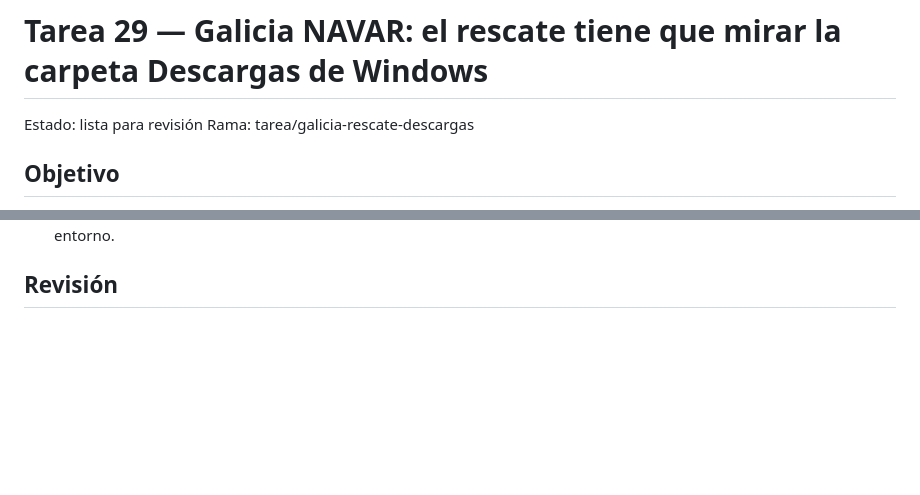
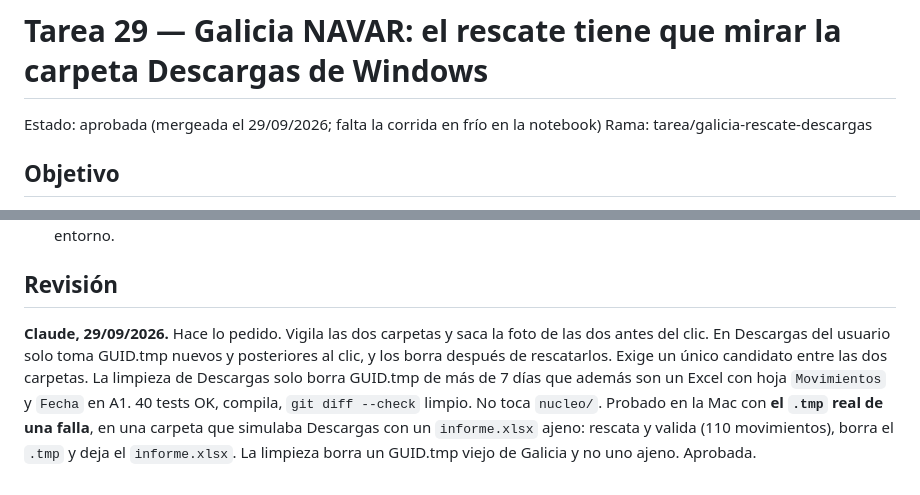
Before and after one commit to ThomasManzo/Finnauto, a Markdown page: tareas/29-galicia-rescate-en-descargas.md, 2 parts joined by grey strips. GitHub-like rendering; blank space fills up the shorter version.

Commit message:
tarea 29: aprobada
Co-Authored-By: Claude Opus 5.5 <noreply@anthropic.com>

```diff
--- a/tareas/29-galicia-rescate-en-descargas.md
+++ b/tareas/29-galicia-rescate-en-descargas.md
@@ -1,5 +1,5 @@
 # Tarea 29 — Galicia NAVAR: el rescate tiene que mirar la carpeta Descargas de Windows
-Estado: lista para revisión
+Estado: aprobada (mergeada el 29/09/2026; falta la corrida en frío en la notebook)
 Rama: tarea/galicia-rescate-descargas
 
 ## Objetivo
@@ -103,3 +103,12 @@ No tocar `nucleo/`.
   dos con OK; no se probó Windows, banco ni Drive desde este entorno.
 
 ## Revisión
+
+**Claude, 29/09/2026.** Hace lo pedido. Vigila las dos carpetas y saca la foto de las dos antes del
+clic. En Descargas del usuario solo toma GUID.tmp nuevos y posteriores al clic, y los borra después
+de rescatarlos. Exige un único candidato entre las dos carpetas. La limpieza de Descargas solo borra
+GUID.tmp de más de 7 días que además son un Excel con hoja `Movimientos` y `Fecha` en A1. 40 tests OK,
+compila, `git diff --check` limpio. No toca `nucleo/`. Probado en la Mac con **el `.tmp` real de una
+falla**, en una carpeta que simulaba Descargas con un `informe.xlsx` ajeno: rescata y valida (110
+movimientos), borra el `.tmp` y deja el `informe.xlsx`. La limpieza borra un GUID.tmp viejo de Galicia
+y no uno ajeno. Aprobada.
```
